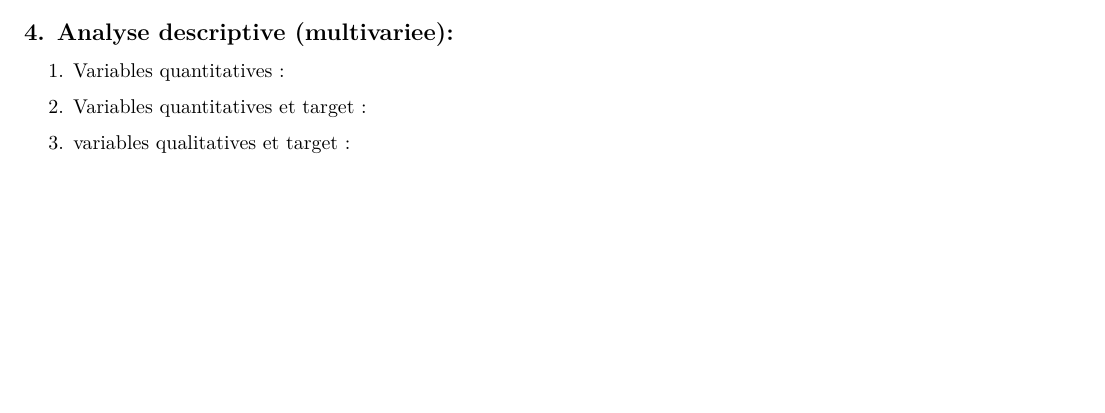
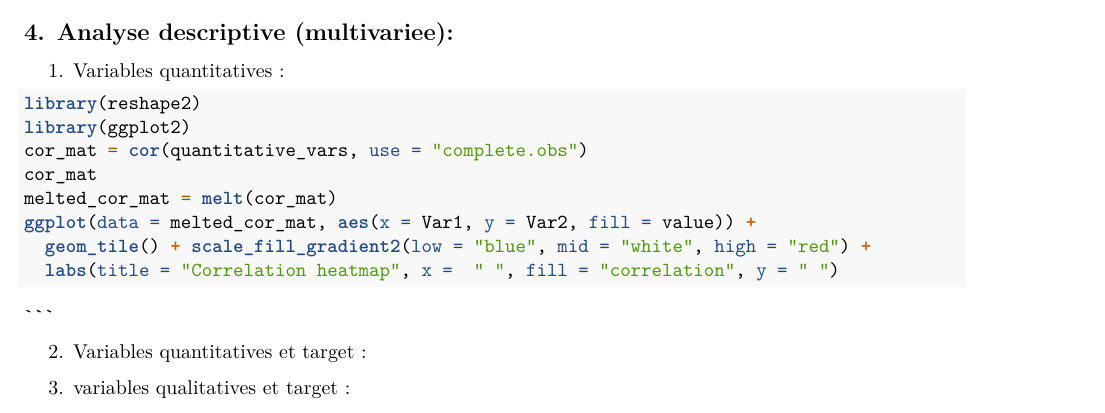
Before and after one commit to yousraBites/Projet-machine-learning, an R Markdown document (projet ml.Rmd): part of page 9 of 10, cut so that both start at the same text, the shorter picture padded with empty space. Rendered offline with R 4.5, knitr and Pandoc, then LaTeX, with nearby package versions; some code elsewhere in the file could not run offline.

Commit message:
Update projet ml.Rmd

````diff
--- a/projet ml.Rmd
+++ b/projet ml.Rmd
@@ -424,8 +424,18 @@ ggplot(data, aes(x = previous_loan_defaults_on_file)) +
 
 1.  Variables quantitatives :
 
-    ```{r}
+```{r, eval = FALSE}
 
+library(reshape2)
+library(ggplot2)
+cor_mat = cor(quantitative_vars, use = "complete.obs")
+cor_mat
+melted_cor_mat = melt(cor_mat)
+ggplot(data = melted_cor_mat, aes(x = Var1, y = Var2, fill = value)) +
+  geom_tile() + scale_fill_gradient2(low = "blue", mid = "white", high = "red") +
+  labs(title = "Correlation heatmap", x =  " ", fill = "correlation", y = " ")
+
+```
     ```
 
 2.  Variables quantitatives et target :
````
